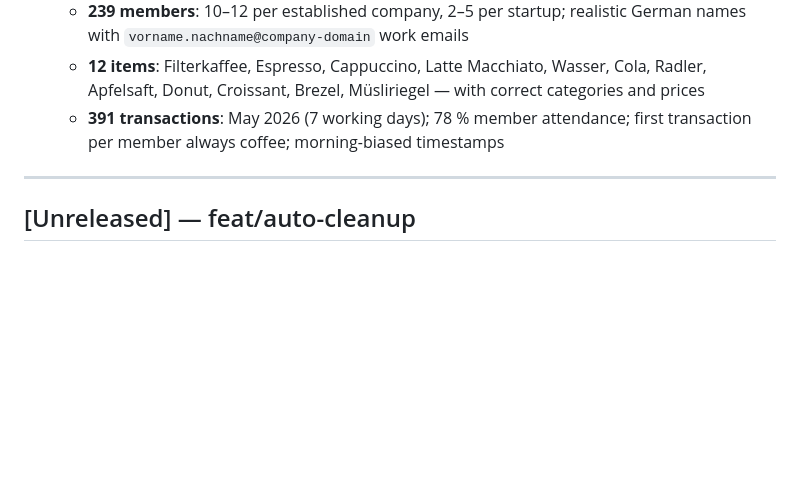
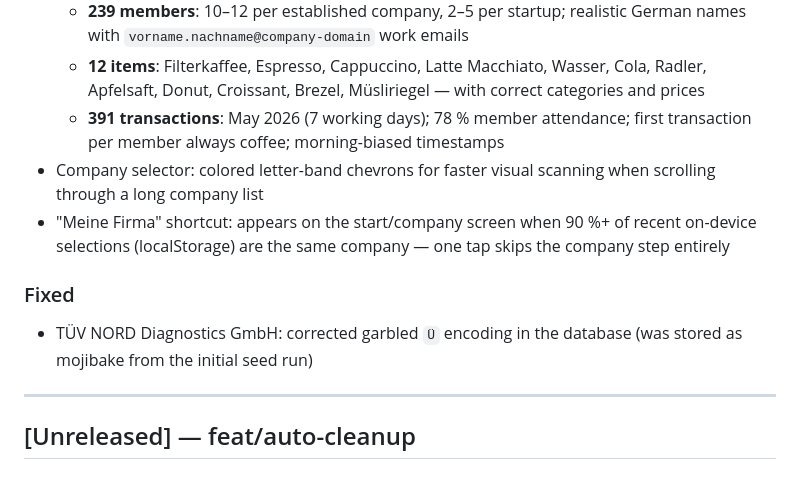
Before and after one commit to arudaev/kaffeelisten, a Markdown page: CHANGELOG.md, the part around the change. GitHub-like rendering; blank space fills up the shorter version.

Commit message:
docs: update CHANGELOG for itc1-seed-data branch (chevrons, Meine Firma, TÜV encoding fix)

```diff
--- a/CHANGELOG.md
+++ b/CHANGELOG.md
@@ -15,6 +15,11 @@ Versioning follows [Semantic Versioning](https://semver.org/spec/v2.0.0.html).
   - **239 members**: 10–12 per established company, 2–5 per startup; realistic German names with `vorname.nachname@company-domain` work emails
   - **12 items**: Filterkaffee, Espresso, Cappuccino, Latte Macchiato, Wasser, Cola, Radler, Apfelsaft, Donut, Croissant, Brezel, Müsliriegel — with correct categories and prices
   - **391 transactions**: May 2026 (7 working days); 78 % member attendance; first transaction per member always coffee; morning-biased timestamps
+- Company selector: colored letter-band chevrons for faster visual scanning when scrolling through a long company list
+- "Meine Firma" shortcut: appears on the start/company screen when 90 %+ of recent on-device selections (localStorage) are the same company — one tap skips the company step entirely
+
+### Fixed
+- TÜV NORD Diagnostics GmbH: corrected garbled `Ü` encoding in the database (was stored as mojibake from the initial seed run)
 
 ---
 
```
